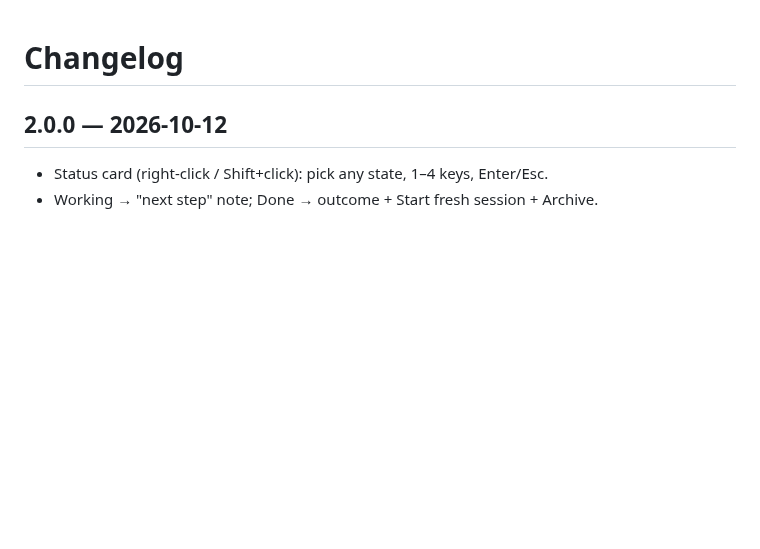
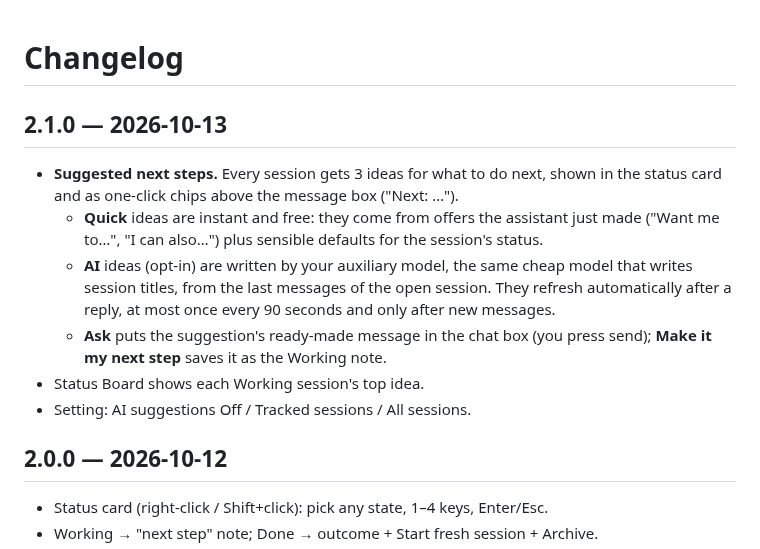
Before and after one commit to mochiNJ/hermes-waypoint, a Markdown page: CHANGELOG.md, the part around the change. Drawn GitHub-style; blank space fills up the shorter version.

```diff
--- a/CHANGELOG.md
+++ b/CHANGELOG.md
@@ -1,4 +1,17 @@
 # Changelog
+
+## 2.1.0 — 2026-10-13
+- **Suggested next steps.** Every session gets 3 ideas for what to do next, shown in the status
+  card and as one-click chips above the message box ("Next: …").
+  - **Quick** ideas are instant and free: they come from offers the assistant just made
+    ("Want me to…", "I can also…") plus sensible defaults for the session's status.
+  - **AI** ideas (opt-in) are written by your auxiliary model, the same cheap model that writes
+    session titles, from the last messages of the open session. They refresh automatically after
+    a reply, at most once every 90 seconds and only after new messages.
+  - **Ask** puts the suggestion's ready-made message in the chat box (you press send);
+    **Make it my next step** saves it as the Working note.
+- Status Board shows each Working session's top idea.
+- Setting: AI suggestions Off / Tracked sessions / All sessions.
 
 ## 2.0.0 — 2026-10-12
 - Status card (right-click / Shift+click): pick any state, 1–4 keys, Enter/Esc.
```
Also changed, not shown: README.md (+33 -7 lines), media/banner.png, media/suggestions.png (added), 2 other files.
